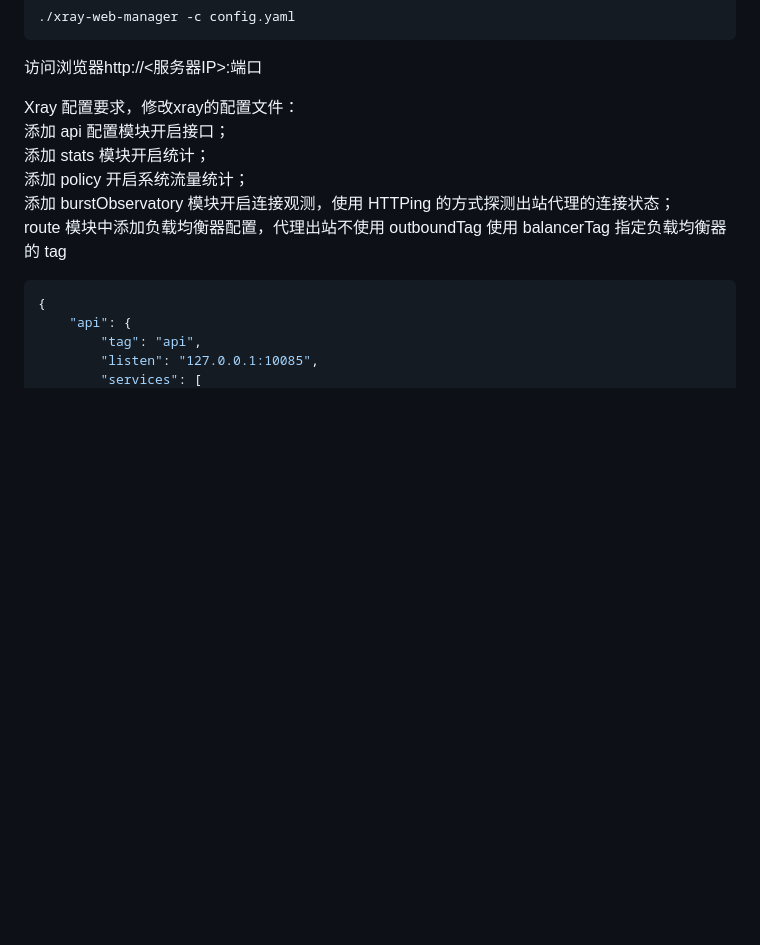
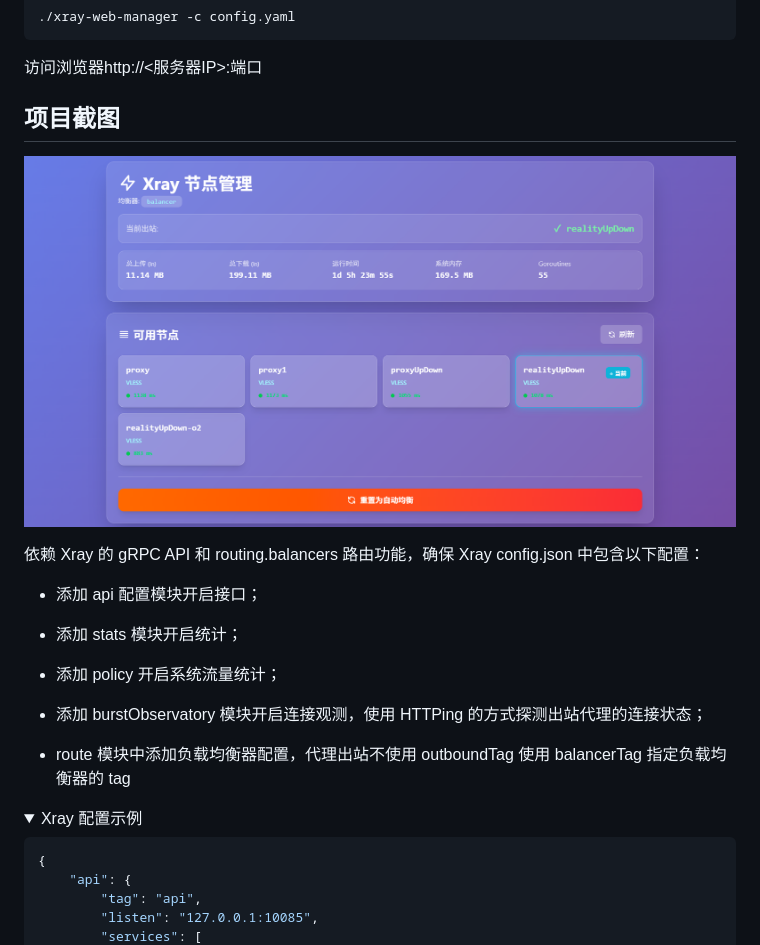
Before and after one commit to sun0537/xray-web-maneger, a Markdown page: README.md, the part around the change printed below. Rendered like a GitHub page; pictures changed too: assets/image.png (added); folded sections open; blank space fills up the shorter version.

Commit message:
添加web图片

````diff
--- a/README.md
+++ b/README.md
@@ -32,12 +32,20 @@ xray:
 ```
 访问浏览器http://<服务器IP>:端口
 
-Xray 配置要求，修改xray的配置文件：
-添加 api 配置模块开启接口；
-添加 stats 模块开启统计；
-添加 policy 开启系统流量统计；
-添加 burstObservatory 模块开启连接观测，使用 HTTPing 的方式探测出站代理的连接状态；
-route 模块中添加负载均衡器配置，代理出站不使用 outboundTag 使用 balancerTag 指定负载均衡器的 tag
+## 项目截图
+
+![我的项目截图](./assets/image.png)
+
+依赖 Xray 的 gRPC API 和 routing.balancers 路由功能，确保 Xray config.json 中包含以下配置：
+- 添加 api 配置模块开启接口；
+
+- 添加 stats 模块开启统计；
+- 添加 policy 开启系统流量统计；
+- 添加 burstObservatory 模块开启连接观测，使用 HTTPing 的方式探测出站代理的连接状态；
+- route 模块中添加负载均衡器配置，代理出站不使用 outboundTag 使用 balancerTag 指定负载均衡器的 tag
+<details>
+<summary>Xray 配置示例</summary>
+
 ```json
 {
     "api": {
````
Also changed, not shown: other parts of README.md (+1 -0 lines).
